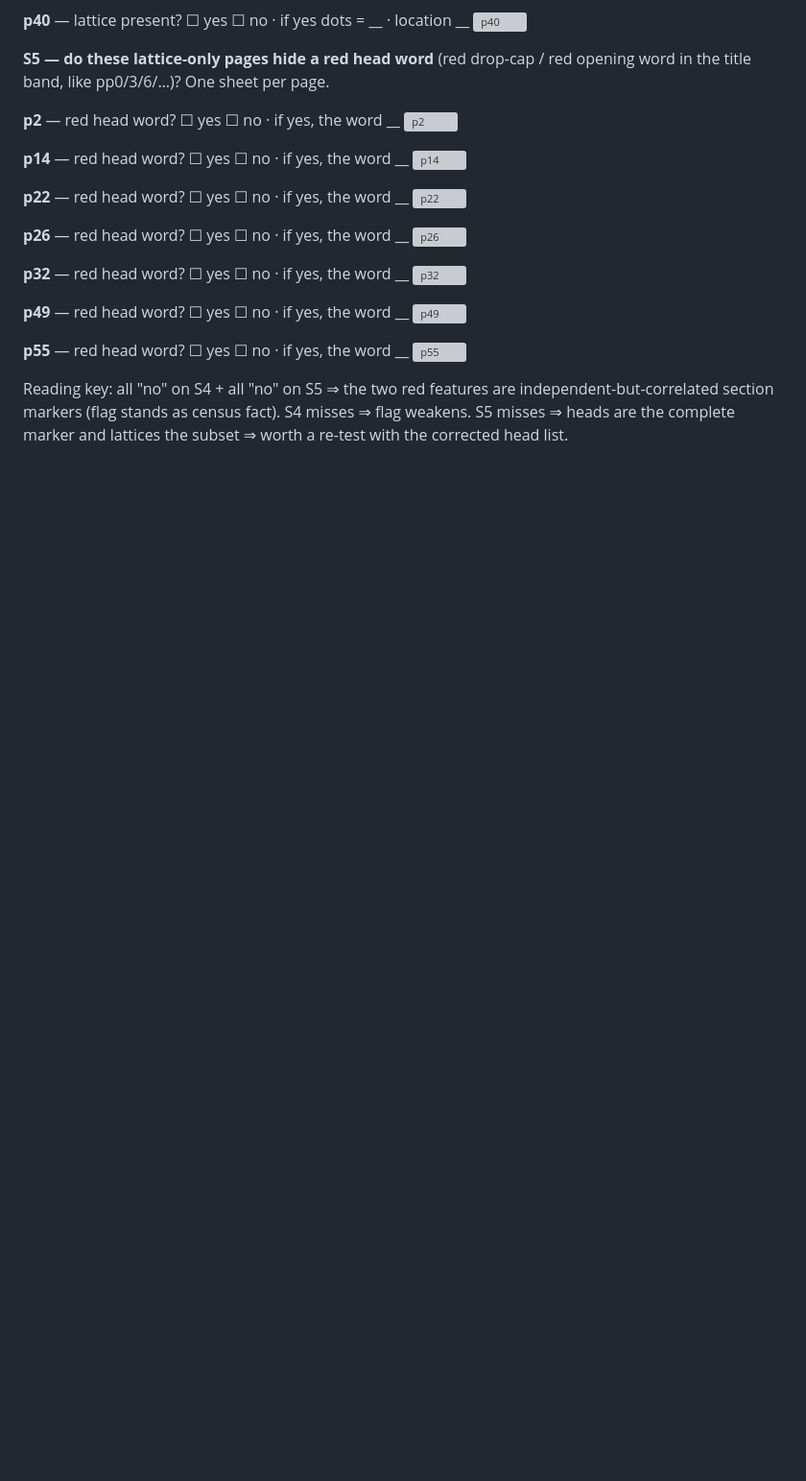
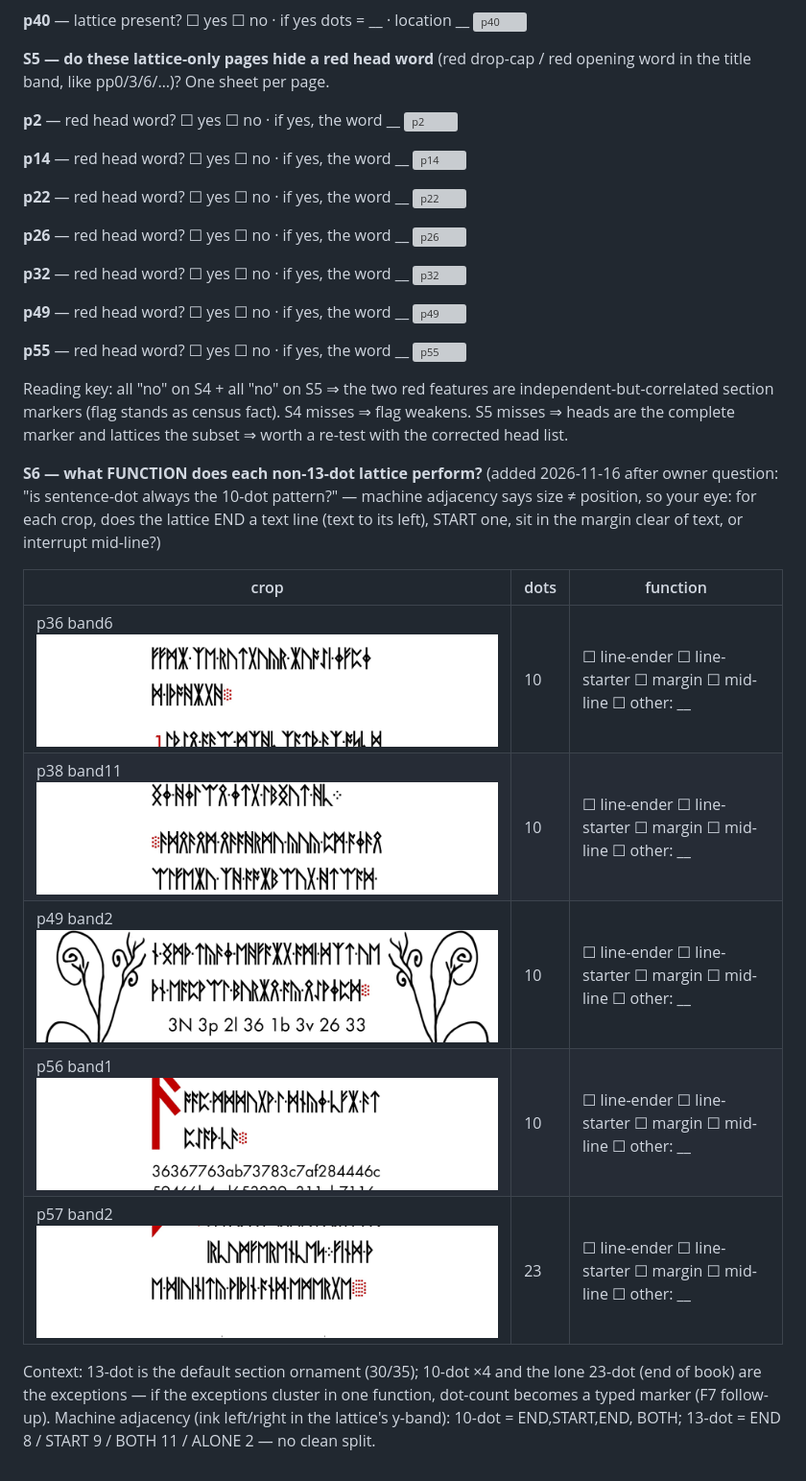
Before and after one commit to njloof/cicada-lp2-sweeps, a Markdown page: docs/ORACLE_QUEUE.md, the part around the change. Shown at 96% size. GitHub-like rendering; pictures changed too: docs/img/oracle/f7_S6_p36_b6.png (added), docs/img/oracle/f7_S6_p38_b11.png (added), docs/img/oracle/f7_S6_p49_b2.png (added); blank space fills up the shorter version; grey boxes are pictures that could not be loaded.

Commit message:
oracle round #4 + S6: lattice function task (owner question: is sentence-dot always 10-dot? machine adjacency says size!=function - 10-dot x4 sit END/START/END/BOTH; context crops of all 10-dot + the lone 23-dot)
Co-Authored-By: Claude Code <noreply@anthropic.com>

```diff
--- a/docs/ORACLE_QUEUE.md
+++ b/docs/ORACLE_QUEUE.md
@@ -244,3 +244,23 @@ Reading key: all "no" on S4 + all "no" on S5 ⇒ the two red features are
 independent-but-correlated section markers (flag stands as census fact).
 S4 misses ⇒ flag weakens. S5 misses ⇒ heads are the complete marker and
 lattices the subset ⇒ worth a re-test with the corrected head list.
+
+**S6 — what FUNCTION does each non-13-dot lattice perform?** (added 2026-11-16
+after owner question: "is sentence-dot always the 10-dot pattern?" — machine
+adjacency says size ≠ position, so your eye: for each crop, does the lattice
+END a text line (text to its left), START one, sit in the margin clear of
+text, or interrupt mid-line?)
+
+| crop | dots | function |
+|---|---|---|
+| p36 band6 ![a](img/oracle/f7_S6_p36_b6.png) | 10 | ☐ line-ender ☐ line-starter ☐ margin ☐ mid-line ☐ other: __ |
+| p38 band11 ![b](img/oracle/f7_S6_p38_b11.png) | 10 | ☐ line-ender ☐ line-starter ☐ margin ☐ mid-line ☐ other: __ |
+| p49 band2 ![c](img/oracle/f7_S6_p49_b2.png) | 10 | ☐ line-ender ☐ line-starter ☐ margin ☐ mid-line ☐ other: __ |
+| p56 band1 ![d](img/oracle/f7_S6_p56_b1.png) | 10 | ☐ line-ender ☐ line-starter ☐ margin ☐ mid-line ☐ other: __ |
+| p57 band2 ![e](img/oracle/f7_S6_p57_b2.png) | 23 | ☐ line-ender ☐ line-starter ☐ margin ☐ mid-line ☐ other: __ |
+
+Context: 13-dot is the default section ornament (30/35); 10-dot ×4 and the
+lone 23-dot (end of book) are the exceptions — if the exceptions cluster in
+one function, dot-count becomes a typed marker (F7 follow-up). Machine
+adjacency (ink left/right in the lattice's y-band): 10-dot = END,START,END,
+BOTH; 13-dot = END 8 / START 9 / BOTH 11 / ALONE 2 — no clean split.
```
